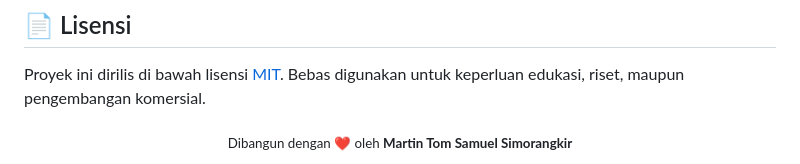
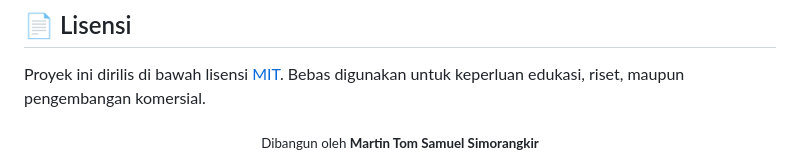
Before and after one commit to martintomss/zero-error-and-sign-translator, a Markdown page: README.md, the part around the change. Rendered like a GitHub page.

```diff
--- a/README.md
+++ b/README.md
@@ -219,5 +219,5 @@ Aplikasi ini sudah dilengkapi file konfigurasi `netlify.toml` dan engine JavaScr
 Proyek ini dirilis di bawah lisensi [MIT](LICENSE). Bebas digunakan untuk keperluan edukasi, riset, maupun pengembangan komersial.
 
 <div align="center">
-  <sub>Dibangun dengan ❤️ oleh <b>Martin Tom Samuel Simorangkir</b></sub>
+  <sub>Dibangun oleh <b>Martin Tom Samuel Simorangkir</b></sub>
 </div>
```
